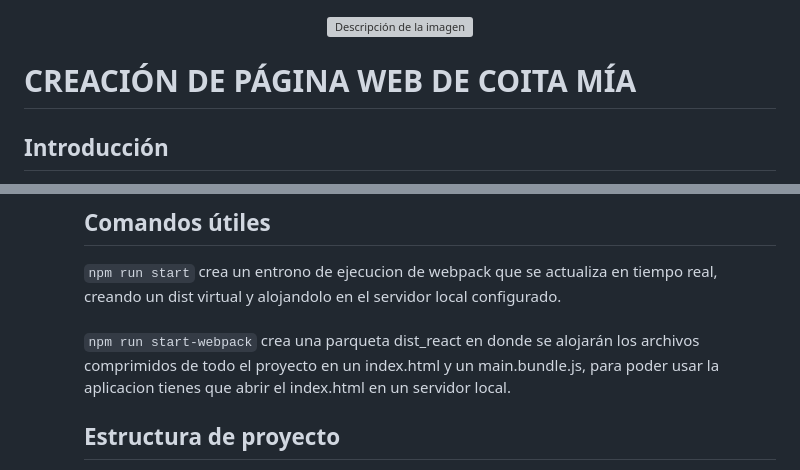
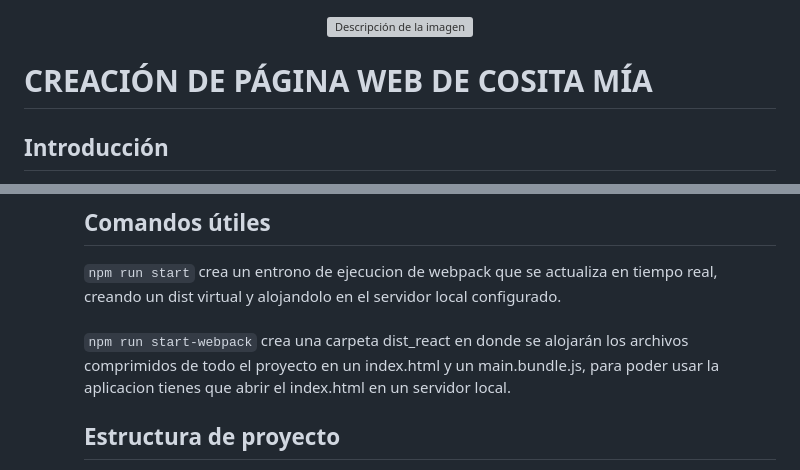
Before and after one commit to Jskenpo/Proyecto-IS, a Markdown page: README.md, 2 parts joined by grey strips. Drawn GitHub-style; grey boxes are pictures that could not be loaded.

```diff
--- a/README.md
+++ b/README.md
@@ -2,7 +2,7 @@
     <img src="./ReactApp/src/imas/cositamiaLogo.png" alt="Descripción de la imagen" style="width: 200px; height: auto;"/>
 </p>
 
-# CREACIÓN DE PÁGINA WEB DE COITA MÍA
+# CREACIÓN DE PÁGINA WEB DE COSITA MÍA
 
 ## Introducción
 ¡Bienvenido/a al proyecto de la página web de la tienda de ropa Cositamia! Este proyecto tiene como objetivo desarrollar una página web para una tienda de ropa en línea, con el fin de brindar una experiencia de compra fácil y agradable para los clientes.
@@ -89,7 +89,7 @@ En la carpeta llamada Entregas SCRUM  están todas la entregas de los sprints de
 `npm run start` crea un entrono de ejecucion de webpack que se actualiza en tiempo real, creando un dist virtual y alojandolo en el servidor local configurado.
     <br>
     <br>
-`npm run start-webpack` crea una parqueta dist_react en donde se alojarán los archivos comprimidos de todo el proyecto en un index.html y un main.bundle.js, para poder usar         la aplicacion tienes que abrir el index.html en un servidor local.
+`npm run start-webpack` crea una carpeta dist_react en donde se alojarán los archivos comprimidos de todo el proyecto en un index.html y un main.bundle.js, para poder usar         la aplicacion tienes que abrir el index.html en un servidor local.
 
 ## Estructura de proyecto
   <ul>
```
